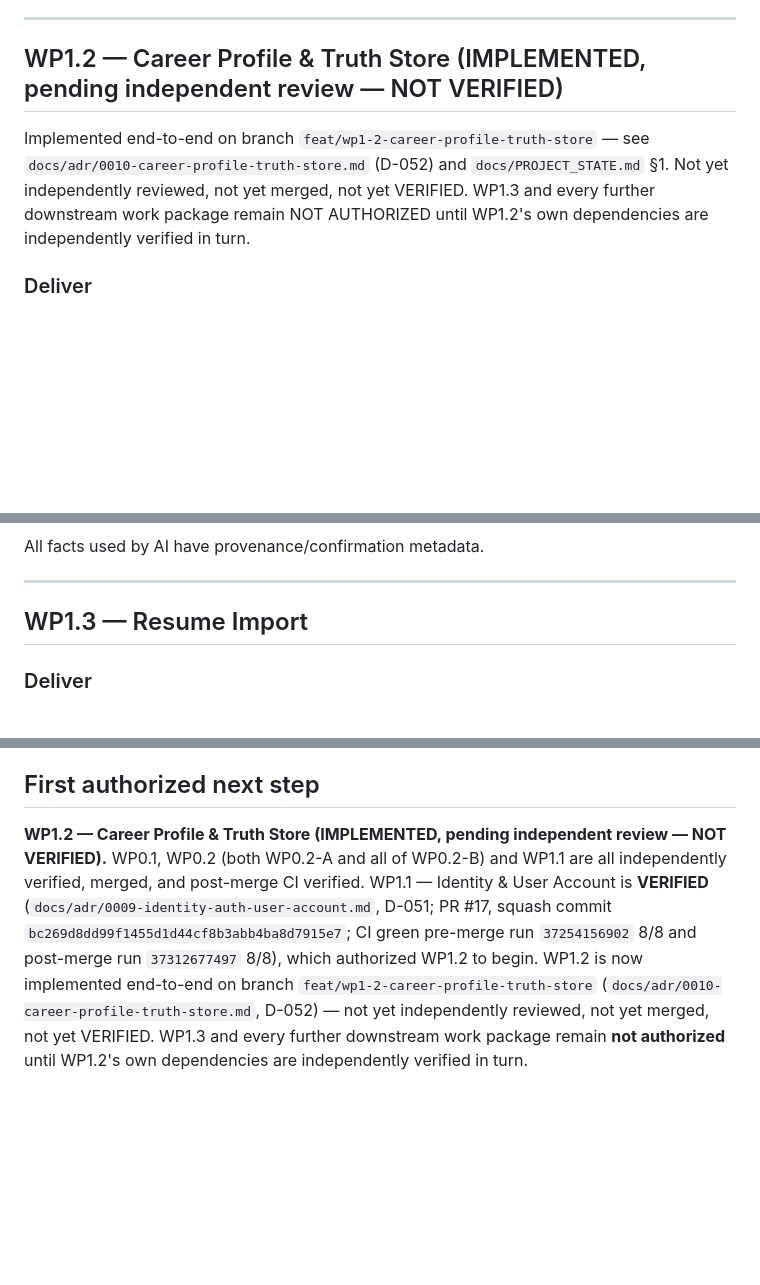
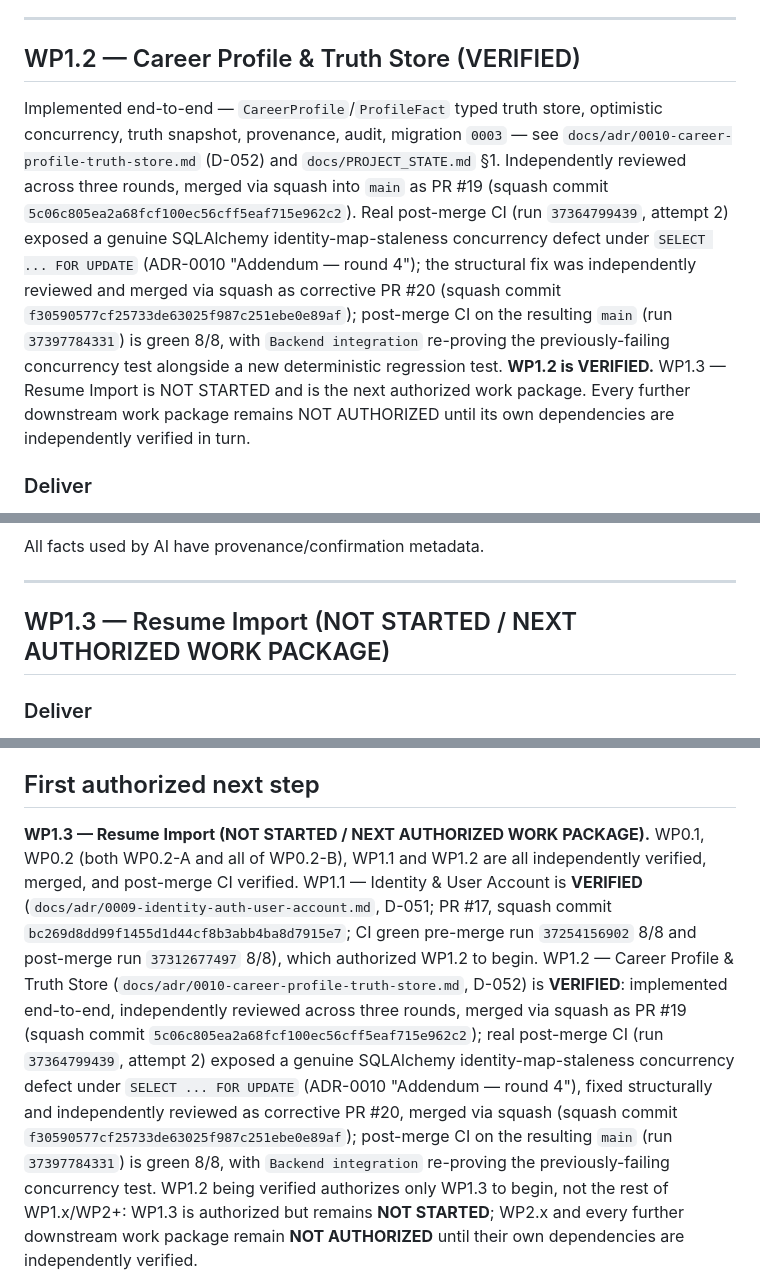
Before and after one commit to ricardors081/tapjob, a Markdown page: docs/IMPLEMENTATION_PLAN.md, 3 parts joined by grey strips. Drawn GitHub-style; blank space fills up the shorter version.

Commit message:
docs: close WP1.2 and authorize WP1.3 (#21)
* docs: close WP1.2 and authorize WP1.3

WP1.2 — Career Profile & Professional Truth Store is now VERIFIED:
implemented end-to-end and independently reviewed across three
rounds, merged via squash as PR #19 (5c06c805ea2a68fcf100ec56cff5eaf715e962c2).
Real post-merge CI (run 37364799439, attempt 2) then exposed a
genuine SQLAlchemy identity-map-staleness concurrency defect under
SELECT ... FOR UPDATE (ADR-0010 "Addendum - round 4"). The structural
fix was independently reviewed and merged via squash as corrective
PR #20 (f30590577cf25733de63025f987c251ebe0e89af); post-merge CI on
the resulting main (run 37397784331) is green 8/8, with Backend
integration re-proving the previously-failing concurrency test
alongside a new deterministic regression test.

Updates README.md, docs/PROJECT_STATE.md and docs/IMPLEMENTATION_PLAN.md
to reflect this reality and authorize WP1.3 - Resume Import as the
next work package. Deliberately preserves the incident history
(PR #19 merge, post-merge defect, corrective PR #20) rather than
erasing it, and preserves every documented operational limitation
(zero real deploy, zero real migration, zero real Firebase/Google/
Apple setup, first EAS build not yet executed). Documentation only,
zero code/migration/contract/workflow changes, zero runtime impact,
zero deploy.

Co-Authored-By: Claude Sonnet 5 <noreply@anthropic.com>

* docs: fix WP1.3 authorization wording ambiguity

Independent review of PR #21 found two micro-findings: IMPLEMENTATION_PLAN.md
said WP1.2 being verified authorizes WP1.3 to begin, then in the next
sentence lumped WP1.3 itself into "every further downstream work package
remain not authorized" -- self-contradictory. PROJECT_STATE.md's
"Specifically NOT implemented" list similarly tagged Resume Import as
"all WP1.3+, not authorized" alongside genuinely unauthorized downstream
items.

Fixed both to state unambiguously: WP1.3 is authorized but NOT STARTED;
WP2.x and further downstream remain NOT AUTHORIZED.

Co-Authored-By: Claude Sonnet 5 <noreply@anthropic.com>

---------

Co-authored-by: Claude Sonnet 5 <noreply@anthropic.com>

```diff
--- a/docs/IMPLEMENTATION_PLAN.md
+++ b/docs/IMPLEMENTATION_PLAN.md
@@ -138,12 +138,20 @@ Mobile: React Native Firebase + an Expo Development Build (not the Firebase JS S
 
 ---
 
-## WP1.2 — Career Profile & Truth Store (IMPLEMENTED, pending independent review — NOT VERIFIED)
+## WP1.2 — Career Profile & Truth Store (VERIFIED)
 
-Implemented end-to-end on branch `feat/wp1-2-career-profile-truth-store` — see
-`docs/adr/0010-career-profile-truth-store.md` (D-052) and `docs/PROJECT_STATE.md` §1. Not yet
-independently reviewed, not yet merged, not yet VERIFIED. WP1.3 and every further downstream work
-package remain NOT AUTHORIZED until WP1.2's own dependencies are independently verified in turn.
+Implemented end-to-end — `CareerProfile`/`ProfileFact` typed truth store, optimistic concurrency,
+truth snapshot, provenance, audit, migration `0003` — see `docs/adr/0010-career-profile-truth-store.md`
+(D-052) and `docs/PROJECT_STATE.md` §1. Independently reviewed across three rounds, merged via
+squash into `main` as PR #19 (squash commit `5c06c805ea2a68fcf100ec56cff5eaf715e962c2`). Real
+post-merge CI (run `37364799439`, attempt 2) exposed a genuine SQLAlchemy identity-map-staleness
+concurrency defect under `SELECT ... FOR UPDATE` (ADR-0010 "Addendum — round 4"); the structural fix
+was independently reviewed and merged via squash as corrective PR #20 (squash commit
+`f30590577cf25733de63025f987c251ebe0e89af`); post-merge CI on the resulting `main` (run
+`37397784331`) is green 8/8, with `Backend integration` re-proving the previously-failing
+concurrency test alongside a new deterministic regression test. **WP1.2 is VERIFIED.** WP1.3 —
+Resume Import is NOT STARTED and is the next authorized work package. Every further downstream work
+package remains NOT AUTHORIZED until its own dependencies are independently verified in turn.
 
 ### Deliver
 - CareerProfile;
@@ -171,7 +179,7 @@ All facts used by AI have provenance/confirmation metadata.
 
 ---
 
-## WP1.3 — Resume Import
+## WP1.3 — Resume Import (NOT STARTED / NEXT AUTHORIZED WORK PACKAGE)
 
 ### Deliver
 - PDF/DOCX upload;
@@ -525,14 +533,21 @@ Can progress alongside WPs when they do not alter contracts:
 
 ## First authorized next step
 
-**WP1.2 — Career Profile & Truth Store (IMPLEMENTED, pending independent review — NOT VERIFIED).**
-WP0.1, WP0.2 (both WP0.2-A and all of WP0.2-B) and WP1.1 are all independently verified, merged,
-and post-merge CI verified. WP1.1 — Identity & User Account is **VERIFIED**
+**WP1.3 — Resume Import (NOT STARTED / NEXT AUTHORIZED WORK PACKAGE).**
+WP0.1, WP0.2 (both WP0.2-A and all of WP0.2-B), WP1.1 and WP1.2 are all independently verified,
+merged, and post-merge CI verified. WP1.1 — Identity & User Account is **VERIFIED**
 (`docs/adr/0009-identity-auth-user-account.md`, D-051; PR #17, squash commit
 `bc269d8dd99f1455d1d44cf8b3abb4ba8d7915e7`; CI green pre-merge run `37254156902` 8/8 and post-merge
-run `37312677497` 8/8), which authorized WP1.2 to begin. WP1.2 is now implemented end-to-end on
-branch `feat/wp1-2-career-profile-truth-store`
-(`docs/adr/0010-career-profile-truth-store.md`, D-052) — not yet independently reviewed, not yet
-merged, not yet VERIFIED. WP1.3 and every further downstream work package remain **not authorized**
-until WP1.2's own dependencies are independently verified in turn.
+run `37312677497` 8/8), which authorized WP1.2 to begin. WP1.2 — Career Profile & Truth Store
+(`docs/adr/0010-career-profile-truth-store.md`, D-052) is **VERIFIED**: implemented end-to-end,
+independently reviewed across three rounds, merged via squash as PR #19 (squash commit
+`5c06c805ea2a68fcf100ec56cff5eaf715e962c2`); real post-merge CI (run `37364799439`, attempt 2)
+exposed a genuine SQLAlchemy identity-map-staleness concurrency defect under
+`SELECT ... FOR UPDATE` (ADR-0010 "Addendum — round 4"), fixed structurally and independently
+reviewed as corrective PR #20, merged via squash (squash commit
+`f30590577cf25733de63025f987c251ebe0e89af`); post-merge CI on the resulting `main`
+(run `37397784331`) is green 8/8, with `Backend integration` re-proving the previously-failing
+concurrency test. WP1.2 being verified authorizes only WP1.3 to begin, not the rest of WP1.x/WP2+:
+WP1.3 is authorized but remains **NOT STARTED**; WP2.x and every further downstream work package
+remain **NOT AUTHORIZED** until their own dependencies are independently verified.
 
```
Also changed, not shown: other parts of docs/IMPLEMENTATION_PLAN.md (+1 -1 lines), README.md (+1 -1 lines), docs/PROJECT_STATE.md (+12 -11 lines).
